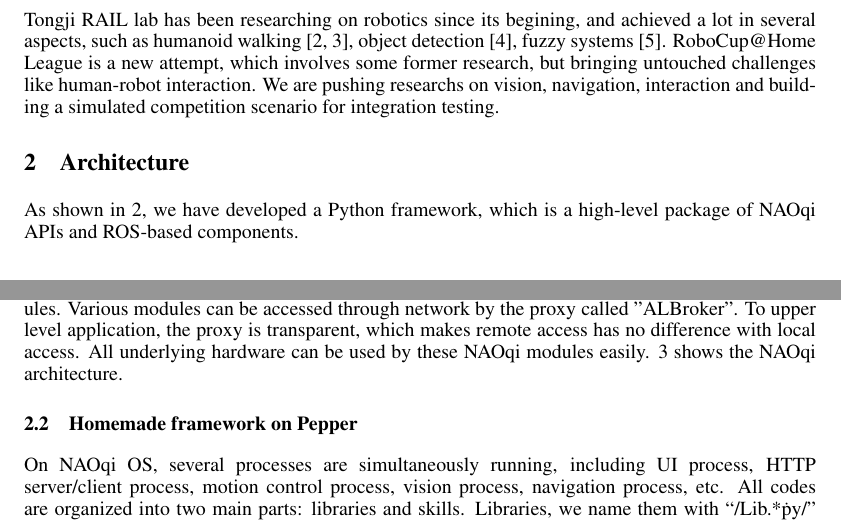
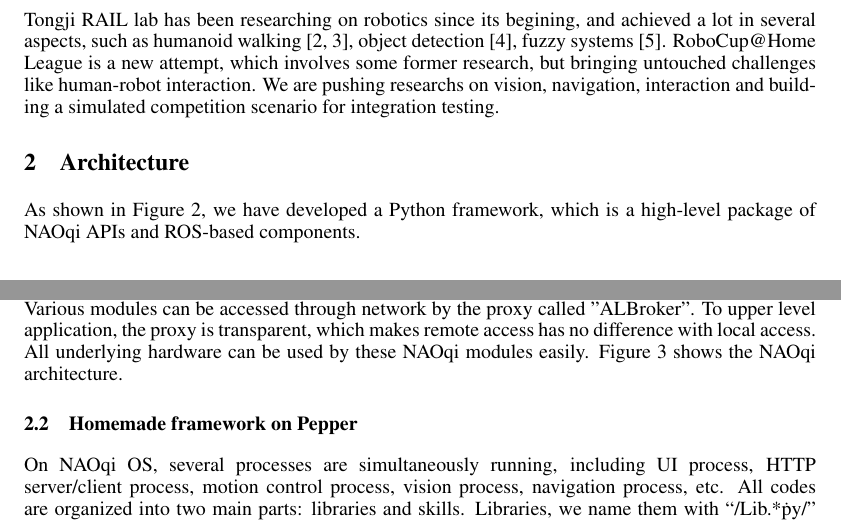
Before and after one commit to tjarkpepper/TDP, a LaTeX paper (TJArk_TDP.tex, which reads architecture.tex): two parts of pages 2 and 3 of 9, joined at a grey line, cut so that both start at the same text. Compiled offline with pdfLaTeX.

Commit message:
Final version 1

```diff
--- a/architecture.tex
+++ b/architecture.tex
@@ -1,7 +1,7 @@
 \section{Architecture}
 \label{sec:architecture}
 
-As shown in \ref{fig:archi}, we have developed a Python framework, which is a high-level package of NAOqi APIs and ROS-based components.
+As shown in Figure \ref{fig:archi}, we have developed a Python framework, which is a high-level package of NAOqi APIs and ROS-based components.
 \begin{figure}[!h]
     \centering
     \includegraphics[width=4in]{figs/architecture.png}
@@ -16,7 +16,7 @@ The most significant feature is its NAOqi modules.
 Various modules can be accessed through network by the proxy called "ALBroker".
 To upper level application, the proxy is transparent, which makes remote access has no difference with local access.
 All underlying hardware can be used by these NAOqi modules easily.
-\ref{fig:naoqi} shows the NAOqi architecture.
+Figure \ref{fig:naoqi} shows the NAOqi architecture.
 
 \begin{figure}[!h]
     \centering
```
